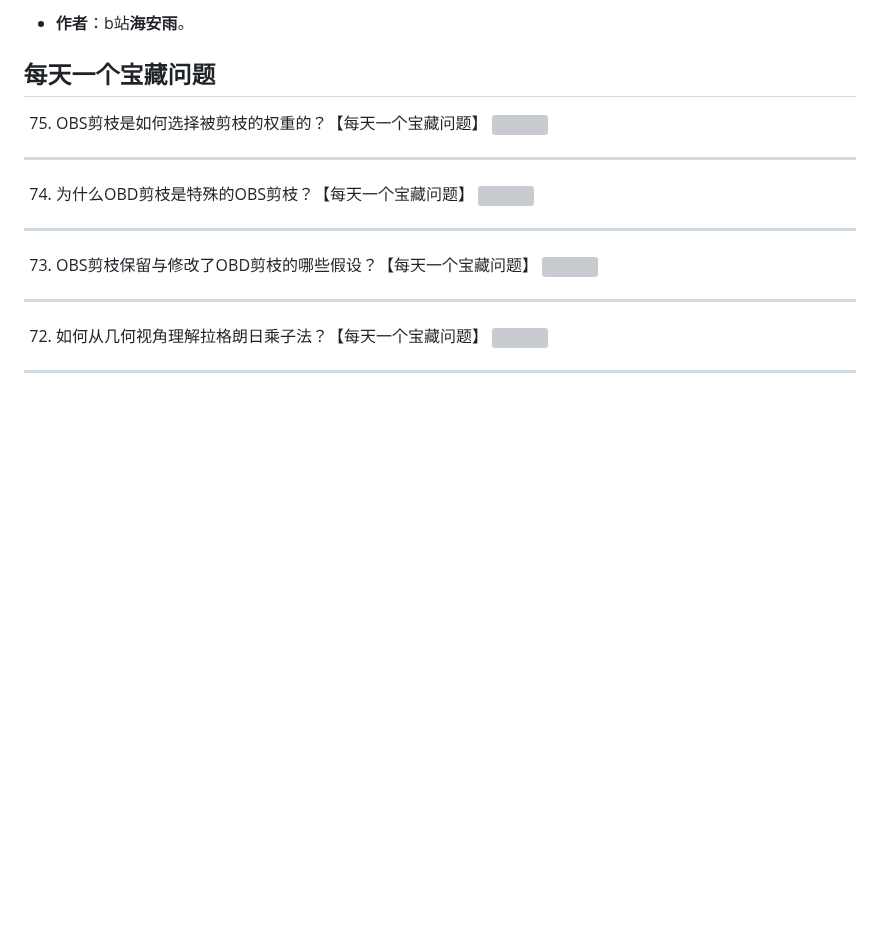
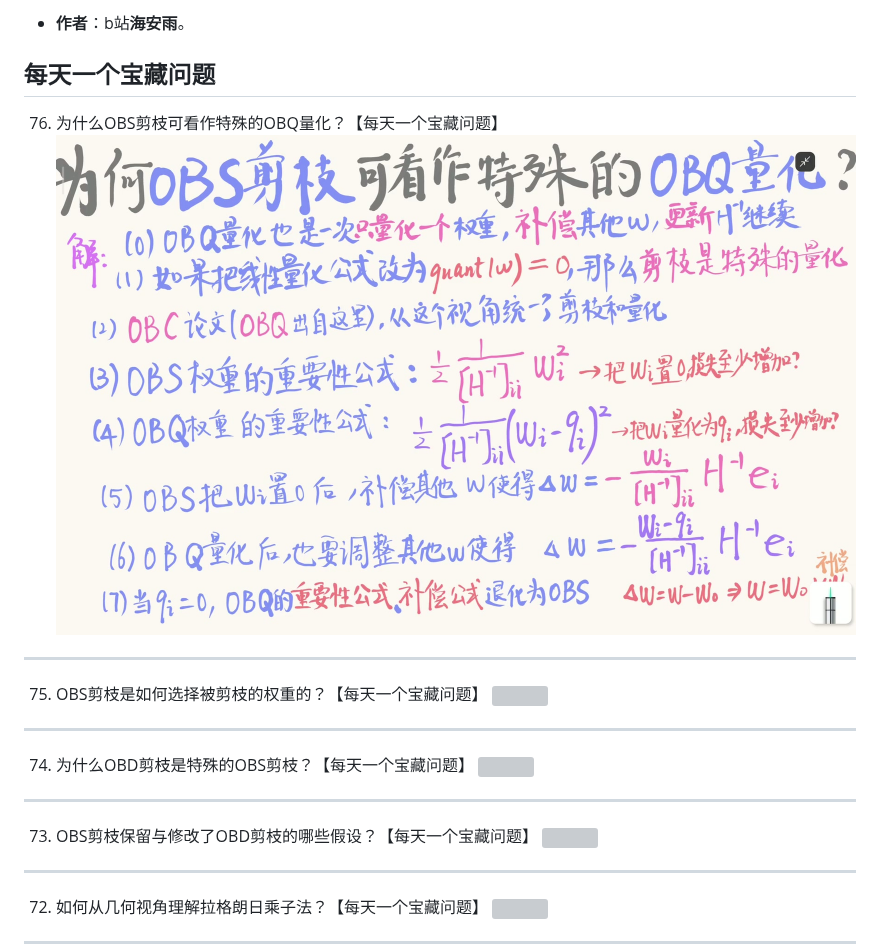
Before and after one commit to HaiPenglai/Treasure-Questions, a Markdown page: README.md, the part around the change. GitHub-like rendering; pictures changed too: assets/questions/BV1cKX1BhED8.jpg (added); blank space fills up the shorter version; grey boxes are pictures that could not be loaded.

```diff
--- a/README.md
+++ b/README.md
@@ -3,6 +3,10 @@
 - **作者**：b站**海安雨**。
 
 ## 每天一个宝藏问题
+
+76. 为什么OBS剪枝可看作特殊的OBQ量化？【每天一个宝藏问题】
+![](./assets/questions/BV1cKX1BhED8.jpg)
+---
 
 75. OBS剪枝是如何选择被剪枝的权重的？【每天一个宝藏问题】
 ![](./assets/questions/BV1AwX1BPE1g.jpg)
```
Also changed, not shown: 1 other file.
